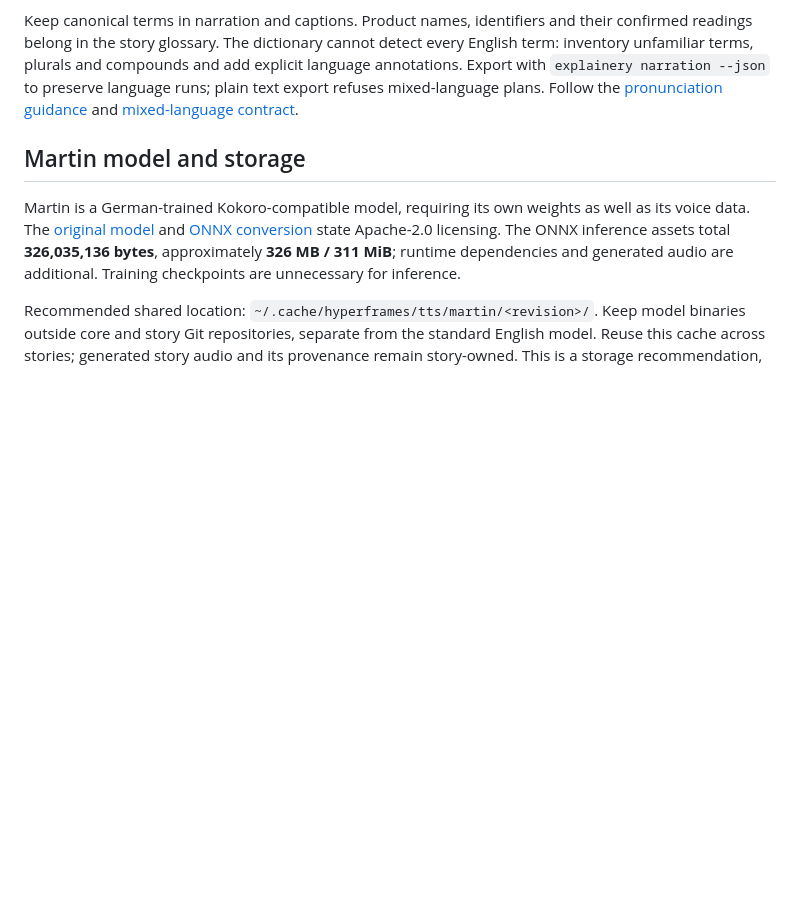
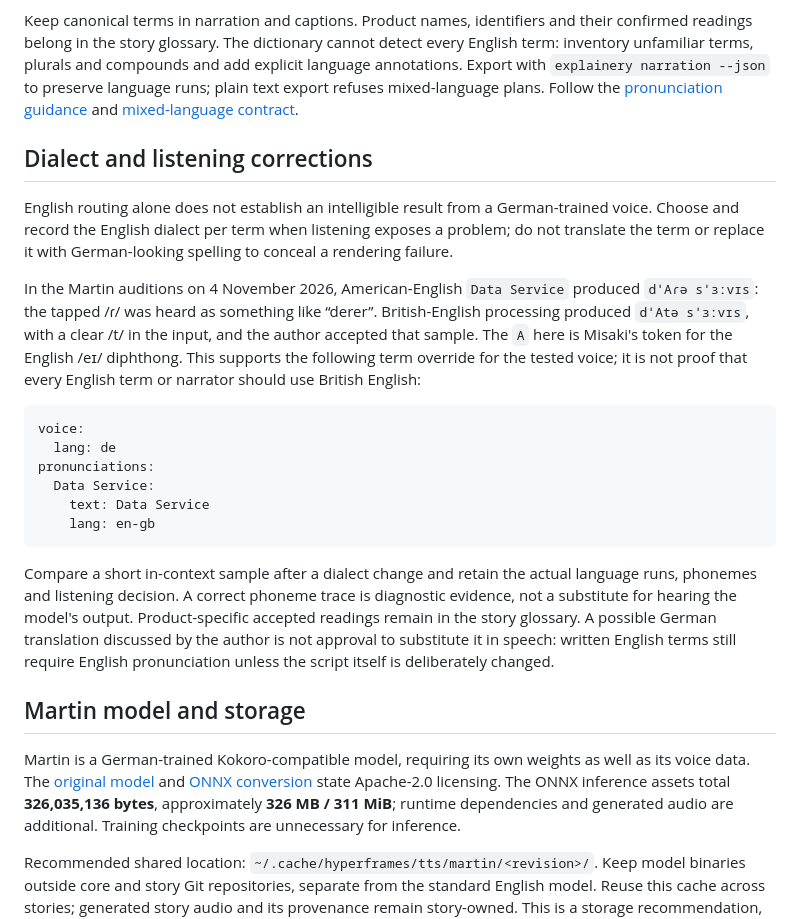
Before and after one commit to mbackschat/explainery-core, a Markdown page: docs/german-voice.md, the part around the change. Rendered like a GitHub page; blank space fills up the shorter version.

Commit message:
docs(voice): retain the English dialect correction for Martin
English phoneme routing alone did not ensure intelligibility in the German voice. Preserve the tested British-English Data Service correction as reusable guidance while keeping term approvals story-owned.

````diff
--- a/docs/german-voice.md
+++ b/docs/german-voice.md
@@ -14,6 +14,23 @@ pronunciations:
 Engine is already covered by the [shared technical dictionary](../data/english-technical-terms.json); the explicit entry illustrates how to annotate other terms and choose an English dialect. The dictionary also covers Engines, Agent Loop, Kernel, Workflow Engine, Data Service, Browser, Web-Stack, A2A and `Plattformcode → platform code`. English technical initialisms use English letter names; German KI uses separate German `K I`. JSON uses the English “Jason” reading through English phonemization, not a German spelling approximation. The previous German-only audition was rejected, so its aliases are not pronunciation recommendations.
 
 Keep canonical terms in narration and captions. Product names, identifiers and their confirmed readings belong in the story glossary. The dictionary cannot detect every English term: inventory unfamiliar terms, plurals and compounds and add explicit language annotations. Export with `explainery narration --json` to preserve language runs; plain text export refuses mixed-language plans. Follow the [pronunciation guidance](authoring.md#pronunciation-and-voice-direction) and [mixed-language contract](adr/0015-english-terms-in-non-english-narration.md).
+
+## Dialect and listening corrections
+
+English routing alone does not establish an intelligible result from a German-trained voice. Choose and record the English dialect per term when listening exposes a problem; do not translate the term or replace it with German-looking spelling to conceal a rendering failure.
+
+In the Martin auditions on 4 November 2026, American-English `Data Service` produced `dˈAɾə sˈɜːvɪs`: the tapped /ɾ/ was heard as something like “derer”. British-English processing produced `dˈAtə sˈɜːvɪs`, with a clear /t/ in the input, and the author accepted that sample. The `A` here is Misaki's token for the English /eɪ/ diphthong. This supports the following term override for the tested voice; it is not proof that every English term or narrator should use British English:
+
+```yaml
+voice:
+  lang: de
+pronunciations:
+  Data Service:
+    text: Data Service
+    lang: en-gb
+```
+
+Compare a short in-context sample after a dialect change and retain the actual language runs, phonemes and listening decision. A correct phoneme trace is diagnostic evidence, not a substitute for hearing the model's output. Product-specific accepted readings remain in the story glossary. A possible German translation discussed by the author is not approval to substitute it in speech: written English terms still require English pronunciation unless the script itself is deliberately changed.
 
 ## Martin model and storage
 
````
Also changed, not shown: docs/authoring.md (+2 -0 lines).
